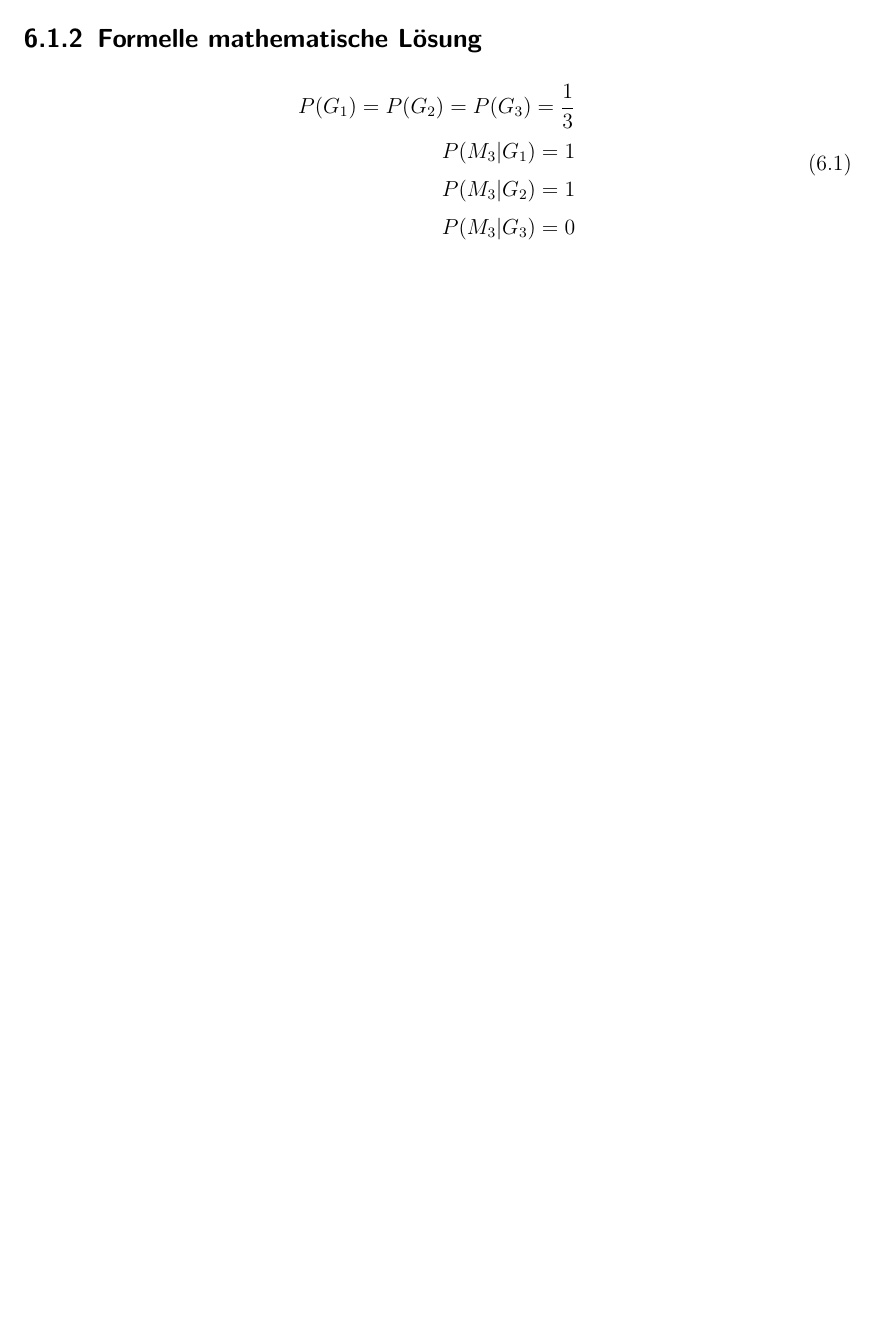
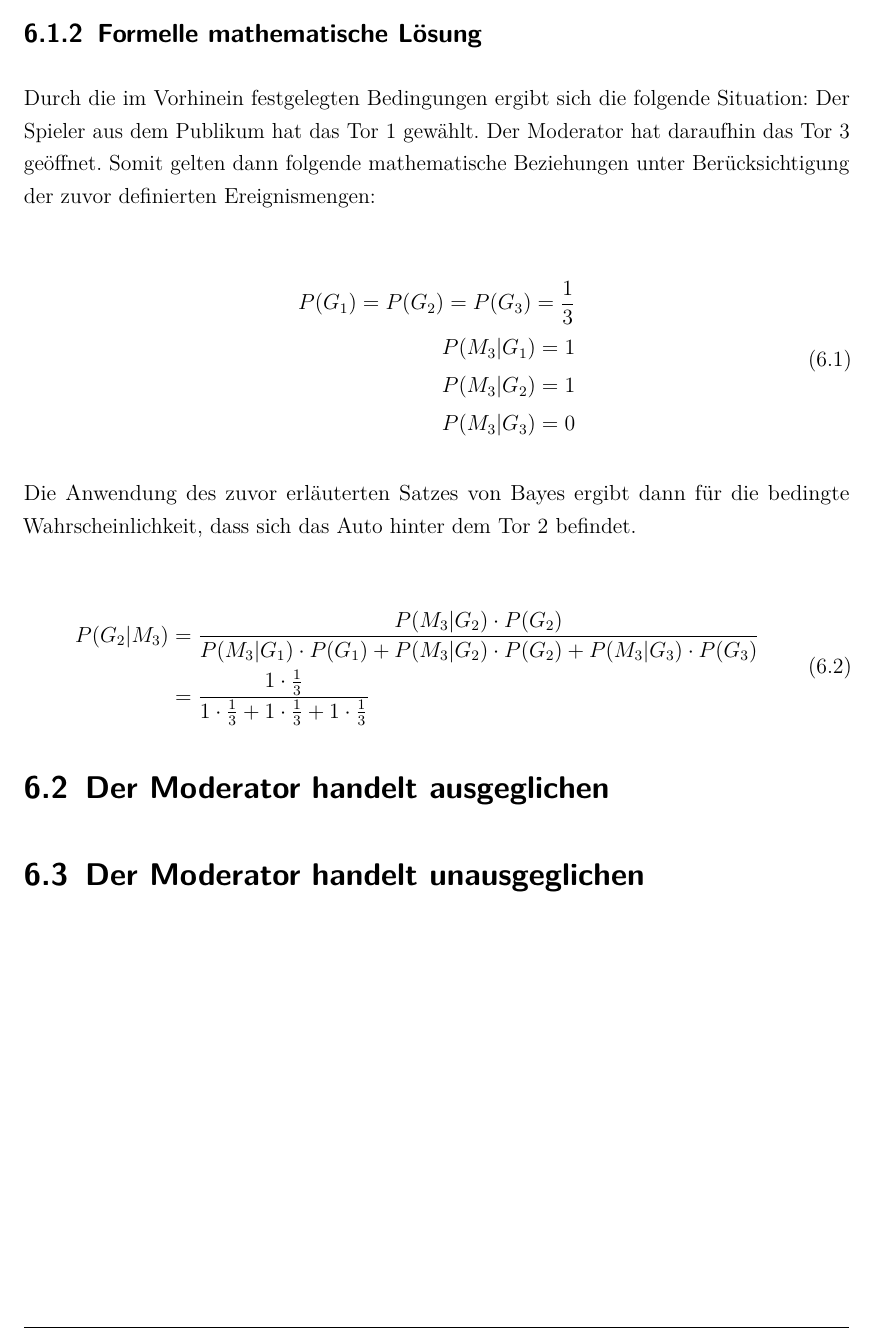
Before and after one commit to lschirmbrand/DHBW_Mathe_Ausarbeitung, a LaTeX document (main.tex, which reads content/chapter/06.tex): part of page 12 of 15 before the commit and part of page 13 of 15 after it, cut so that both start at the same text, the shorter picture padded with empty space. Compiled offline with pdfLaTeX.

Commit message:
Update on Chapter 6

```diff
--- a/content/chapter/06.tex
+++ b/content/chapter/06.tex
@@ -47,4 +50,8 @@ also $\frac{1}{2}$.
 \subsection{Formelle mathematische Lösung}
+
+Durch die im Vorhinein festgelegten Bedingungen ergibt sich die folgende Situation:
+Der Spieler aus dem Publikum hat das Tor 1 gewählt. Der Moderator hat daraufhin das Tor 3 geöffnet.
+Somit gelten dann folgende mathematische Beziehungen unter Berücksichtigung der zuvor definierten Ereignismengen:
 
 \begin{equation} \label{eq1}
 \begin{split}
@@ -55,8 +62,16 @@ also $\frac{1}{2}$.
 \end{split}
 \end{equation}
 
-\section{Moderator ist gut}
+Die Anwendung des zuvor erläuterten Satzes von Bayes ergibt dann für die bedingte Wahrscheinlichkeit, dass sich das Auto hinter dem Tor 2 befindet.
 
-\section{Moderator ist neutral}
+\begin{equation}
+\begin{split}
+    P(G_2 | M_3) & = \frac{P(M_3 | G_2) \cdot P(G_2)}{P(M_3 | G_1) \cdot P(G_1) +
+    P(M_3 | G_2) \cdot P(G_2) + P(M_3 | G_3) \cdot P(G_3)} \\
+    & = \frac{1 \cdot \frac{1}{3}}{1 \cdot \frac{1}{3} + 1 \cdot \frac{1}{3} + 1 \cdot \frac{1}{3}}
+\end{split}
+\end{equation}
 
-\section{Moderator ist zufall}
+\section{Der Moderator handelt ausgeglichen}
+
+\section{Der Moderator handelt unausgeglichen}
```
Also changed, not shown: content/chapter/06.tex (5 more changed lines).
